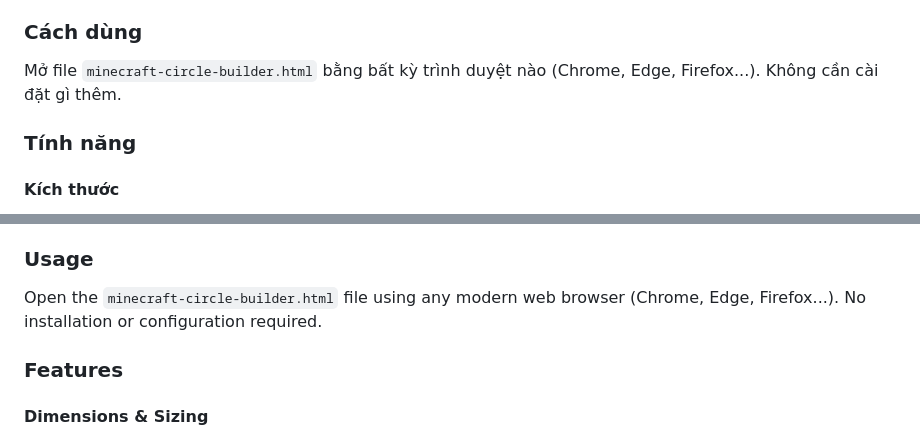
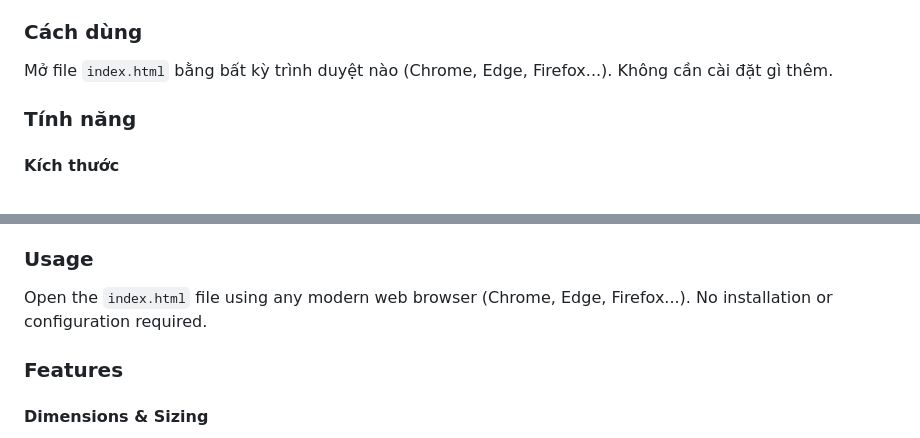
Before and after one commit to datnt19213/circle-build-minecraft, a Markdown page: README.MD, 2 parts joined by grey strips. Drawn GitHub-style.

```diff
--- a/README.MD
+++ b/README.MD
@@ -10,7 +10,7 @@ Công cụ web giúp tính toán và trực quan hóa cách xây vòng tròn/ell
 
 ### Cách dùng
 
-Mở file `minecraft-circle-builder.html` bằng bất kỳ trình duyệt nào (Chrome, Edge, Firefox...). Không cần cài đặt gì thêm.
+Mở file `index.html` bằng bất kỳ trình duyệt nào (Chrome, Edge, Firefox...). Không cần cài đặt gì thêm.
 
 ### Tính năng
 
@@ -87,7 +87,7 @@ A web-based utility tool to calculate and visualize Minecraft circle/ellipse con
 
 ### Usage
 
-Open the `minecraft-circle-builder.html` file using any modern web browser (Chrome, Edge, Firefox...). No installation or configuration required.
+Open the `index.html` file using any modern web browser (Chrome, Edge, Firefox...). No installation or configuration required.
 
 ### Features
 
```
